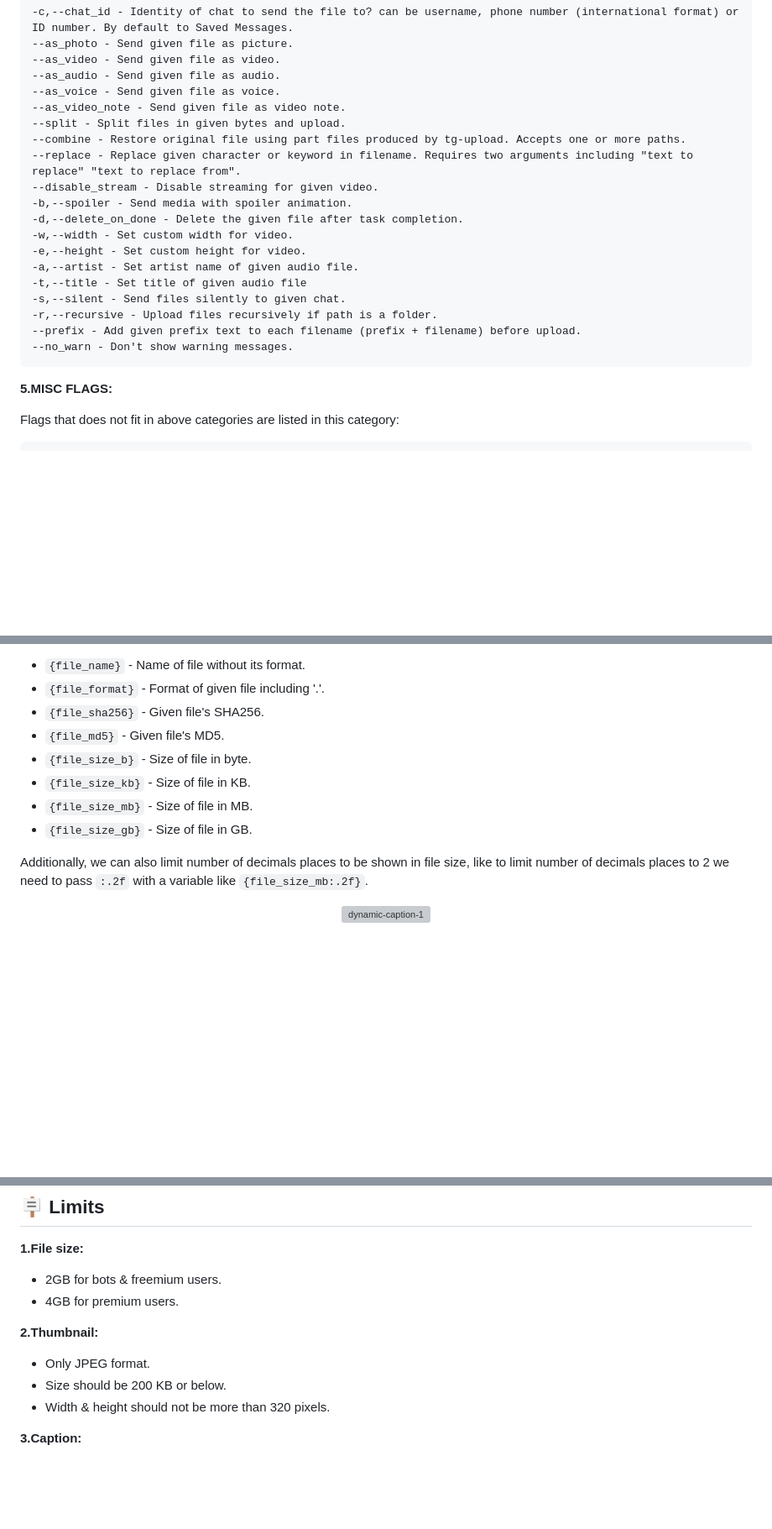
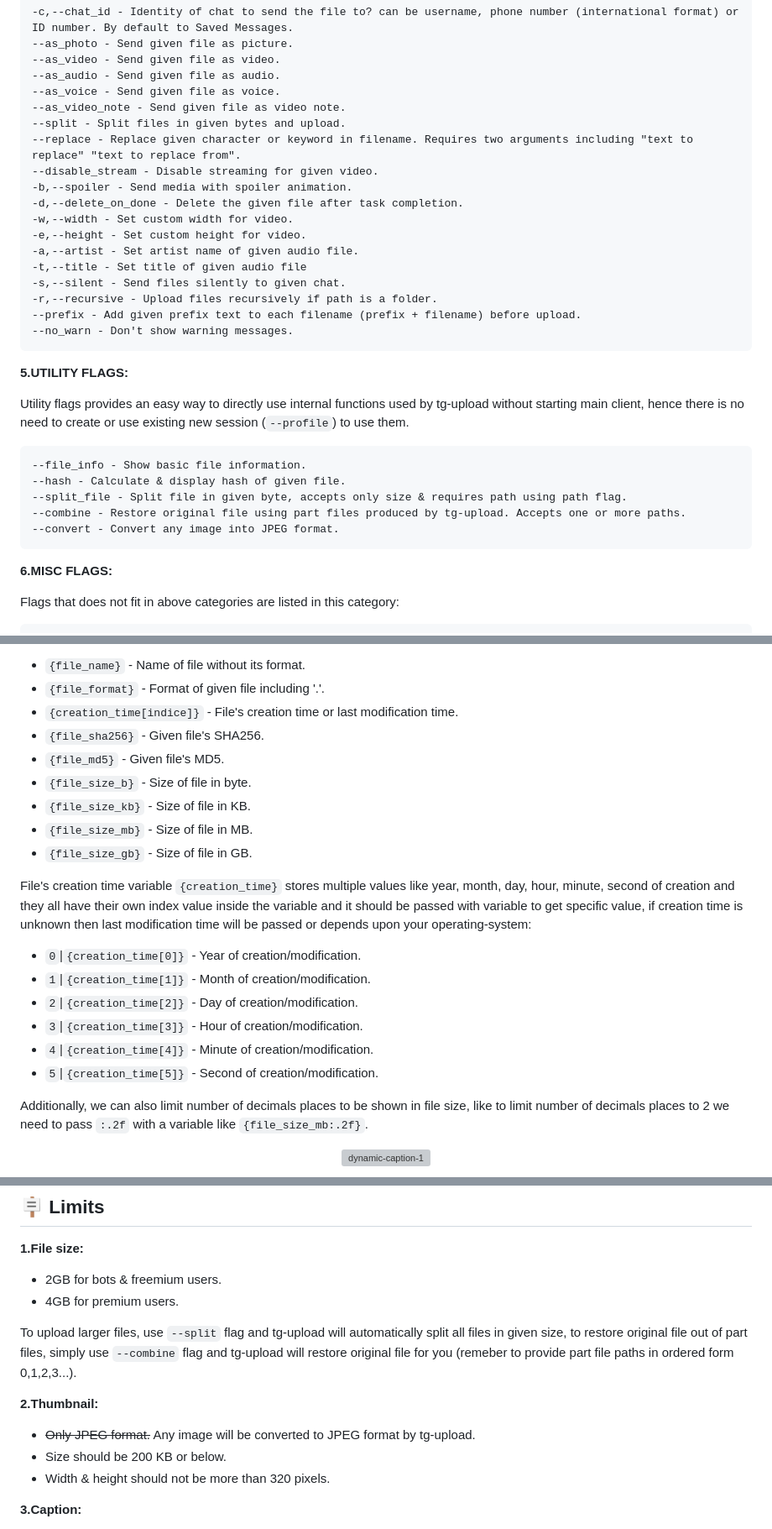
Before and after one commit to TheCaduceus/tg-upload, a Markdown page: README.md, 3 parts joined by grey strips. Shown: that part at 84% size. Drawn GitHub-style; blank space fills up the shorter version; grey boxes are pictures that could not be loaded.

Commit message:
Bump to v1.0.5

````diff
--- a/README.md
+++ b/README.md
@@ -157,7 +159,6 @@ Behaviour flags controls the behaviour of transmission.
 --as_voice - Send given file as voice.
 --as_video_note - Send given file as video note.
 --split - Split files in given bytes and upload.
---combine - Restore original file using part files produced by tg-upload. Accepts one or more paths.
 --replace - Replace given character or keyword in filename. Requires two arguments including "text to replace" "text to replace from".
 --disable_stream - Disable streaming for given video.
 -b,--spoiler - Send media with spoiler animation.
@@ -171,10 +172,23 @@ Behaviour flags controls the behaviour of transmission.
 --prefix - Add given prefix text to each filename (prefix + filename) before upload.
 --no_warn - Don't show warning messages.
 ```
-
 <a name="flag-5"></a>
 
-**5.MISC FLAGS:**
+**5.UTILITY FLAGS:**
+
+Utility flags provides an easy way to directly use internal functions used by tg-upload without starting main client, hence there is no need to create or use existing new session (`--profile`) to use them.
+
+```
+--file_info - Show basic file information.
+--hash - Calculate & display hash of given file.
+--split_file - Split file in given byte, accepts only size & requires path using path flag.
+--combine - Restore original file using part files produced by tg-upload. Accepts one or more paths.
+--convert - Convert any image into JPEG format.
+```
+
+<a name="flag-6"></a>
+
+**6.MISC FLAGS:**
 
 Flags that does not fit in above categories are listed in this category:
 
@@ -237,12 +251,21 @@ python tg-upload.py -v
 tg-upload provides variables that user can place in file's caption to make it dynamic, this variables are automtically replaced with their expected values. User must place variable name between {} to define it as a variable in string, here is the list of variables that tg-upload offers:
 * `{file_name}` - Name of file without its format.
 * `{file_format}` - Format of given file including '.'.
+* `{creation_time[indice]}` - File's creation time or last modification time.
 * `{file_sha256}` - Given file's SHA256.
 * `{file_md5}` - Given file's MD5.
 * `{file_size_b}` - Size of file in byte.
 * `{file_size_kb}` - Size of file in KB.
 * `{file_size_mb}` - Size of file in MB.
 * `{file_size_gb}` - Size of file in GB.
+
+File's creation time variable `{creation_time}` stores multiple values like year, month, day, hour, minute, second of creation and they all have their own index value inside the variable and it should be passed with variable to get specific value, if creation time is unknown then last modification time will be passed or depends upon your operating-system:
+* `0`|`{creation_time[0]}` - Year of creation/modification.
+* `1`|`{creation_time[1]}` - Month of creation/modification.
+* `2`|`{creation_time[2]}` - Day of creation/modification.
+* `3`|`{creation_time[3]}` - Hour of creation/modification.
+* `4`|`{creation_time[4]}` - Minute of creation/modification.
+* `5`|`{creation_time[5]}` - Second of creation/modification.
 
 Additionally, we can also limit number of decimals places to be shown in file size, like to limit number of decimals places to 2 we need to pass `:.2f` with a variable like `{file_size_mb:.2f}`.
 <div align="center">
@@ -312,11 +335,13 @@ Using proxy is completely optional step and can be used to bypass ban imposed by
 - 2GB for bots & freemium users.
 - 4GB for premium users.
 
+To upload larger files, use `--split` flag and tg-upload will automatically split all files in given size, to restore original file out of part files, simply use `--combine` flag and tg-upload will restore original file for you (remeber to provide part file paths in ordered form 0,1,2,3...).
+
 <a name="l-2"></a>
 
 **2.Thumbnail:**
 
-- Only JPEG format.
+- ~~Only JPEG format.~~ Any image will be converted to JPEG format by tg-upload.
 - Size should be 200 KB or below.
 - Width & height should not be more than 320 pixels.
 
````
Also changed, not shown: other parts of README.md (+3 -1 lines).
